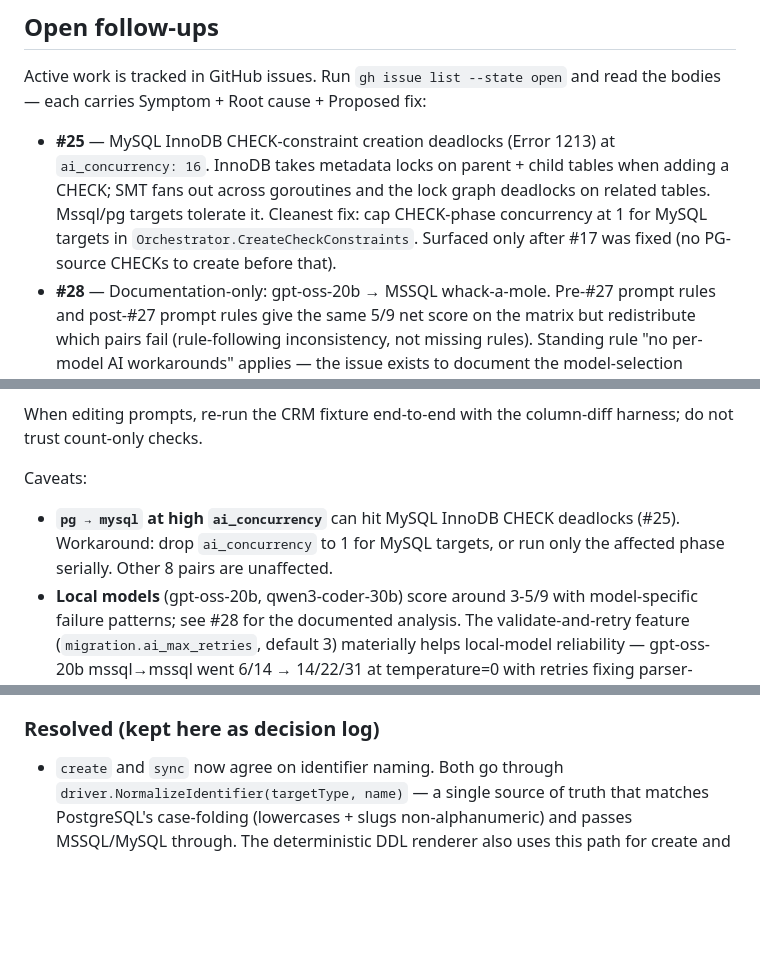
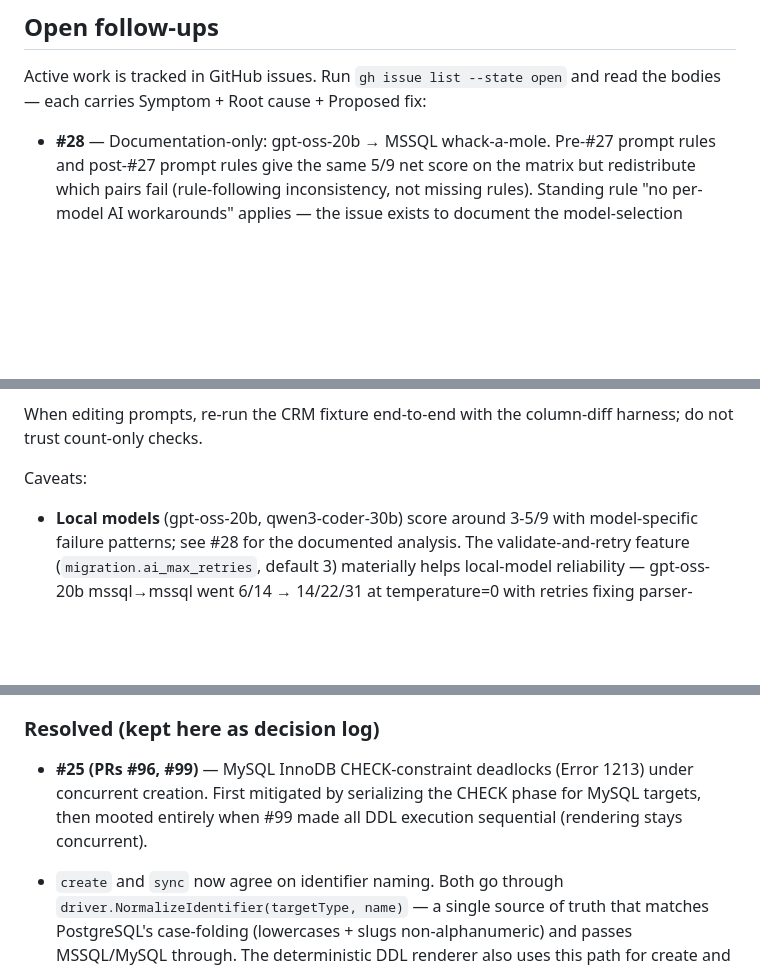
Before and after one commit to johndauphine/smt, a Markdown page: CLAUDE.md, 3 parts joined by grey strips. GitHub-like rendering; blank space fills up the shorter version.

Commit message:
Move #25 to the resolved decision log in CLAUDE.md
Co-Authored-By: Claude Fable 5 <noreply@anthropic.com>

```diff
--- a/CLAUDE.md
+++ b/CLAUDE.md
@@ -129,7 +129,6 @@ Some files preserve DMT's original code shape unchanged (verbatim copy with modu
 
 Active work is tracked in GitHub issues. Run `gh issue list --state open` and read the bodies — each carries Symptom + Root cause + Proposed fix:
 
-- **#25** — MySQL InnoDB CHECK-constraint creation deadlocks (Error 1213) at `ai_concurrency: 16`. InnoDB takes metadata locks on parent + child tables when adding a CHECK; SMT fans out across goroutines and the lock graph deadlocks on related tables. Mssql/pg targets tolerate it. Cleanest fix: cap CHECK-phase concurrency at 1 for MySQL targets in `Orchestrator.CreateCheckConstraints`. Surfaced only after #17 was fixed (no PG-source CHECKs to create before that).
 - **#28** — Documentation-only: gpt-oss-20b → MSSQL whack-a-mole. Pre-#27 prompt rules and post-#27 prompt rules give the same 5/9 net score on the matrix but redistribute which pairs fail (rule-following inconsistency, not missing rules). Standing rule "no per-model AI workarounds" applies — the issue exists to document the model-selection guidance, not as a fix target. Note: the validate-and-retry work landed since (#29 family) helps materially on local models, partially answering this issue's "out of scope" suggestion.
 
 Older non-issue follow-ups:
@@ -181,13 +180,14 @@ Criterion 6 is currently a binary "has-default Y/N" check, not full expression e
 When editing prompts, re-run the CRM fixture end-to-end with the column-diff harness; do not trust count-only checks.
 
 Caveats:
-- **`pg → mysql` at high `ai_concurrency`** can hit MySQL InnoDB CHECK deadlocks (#25). Workaround: drop `ai_concurrency` to 1 for MySQL targets, or run only the affected phase serially. Other 8 pairs are unaffected.
 - **Local models** (gpt-oss-20b, qwen3-coder-30b) score around 3-5/9 with model-specific failure patterns; see #28 for the documented analysis. The validate-and-retry feature (`migration.ai_max_retries`, default 3) materially helps local-model reliability — gpt-oss-20b mssql→mssql went 6/14 → 14/22/31 at temperature=0 with retries fixing parser-rejected DDL on the second attempt.
 - **Local models + `ai_verify: true`** — works cleanly at 20B+ parameters (gpt-oss-20b, qwen3-coder-30b, gemma-4-26b-a4b-it-mlx all verified). Sub-20B local (gemma-4-e4b-it-mlx) hits same-model correlated-bias false positives that net-regress the schema; either upgrade the local or use cross-model verify via `ai_verifier_model` (Phase 2 — see below).
 
 Default model is `claude-sonnet-4-6`. Haiku was tried and reverted historically because of `pg → mssql` PERSISTED computed-column issues; with #13 plumbed (full SourceContext in the prompt) Haiku now lands mssql↔pg correctly, useful for cost-sensitive workloads — though mssql↔mysql with Haiku is still flaky.
 
 ### Resolved (kept here as decision log)
+
+- **#25 (PRs #96, #99)** — MySQL InnoDB CHECK-constraint deadlocks (Error 1213) under concurrent creation. First mitigated by serializing the CHECK phase for MySQL targets, then mooted entirely when #99 made all DDL execution sequential (rendering stays concurrent).
 
 - `create` and `sync` now agree on identifier naming. Both go through `driver.NormalizeIdentifier(targetType, name)` — a single source of truth that matches PostgreSQL's case-folding (lowercases + slugs non-alphanumeric) and passes MSSQL/MySQL through. The deterministic DDL renderer also uses this path for create and sync statements.
 - **#13 (PR #24)** — SourceContext now populated. `Reader.DatabaseContext()` returns a sync.Once-cached `*DatabaseContext`; `Orchestrator.CreateTables` passes it via `TableOptions.SourceContext`. The `=== SOURCE DATABASE ===` prompt block is now symmetric to TARGET (version, charset, collation, identifier case, varchar semantics, version-gated features). The "No source context available" string is gone.
```
